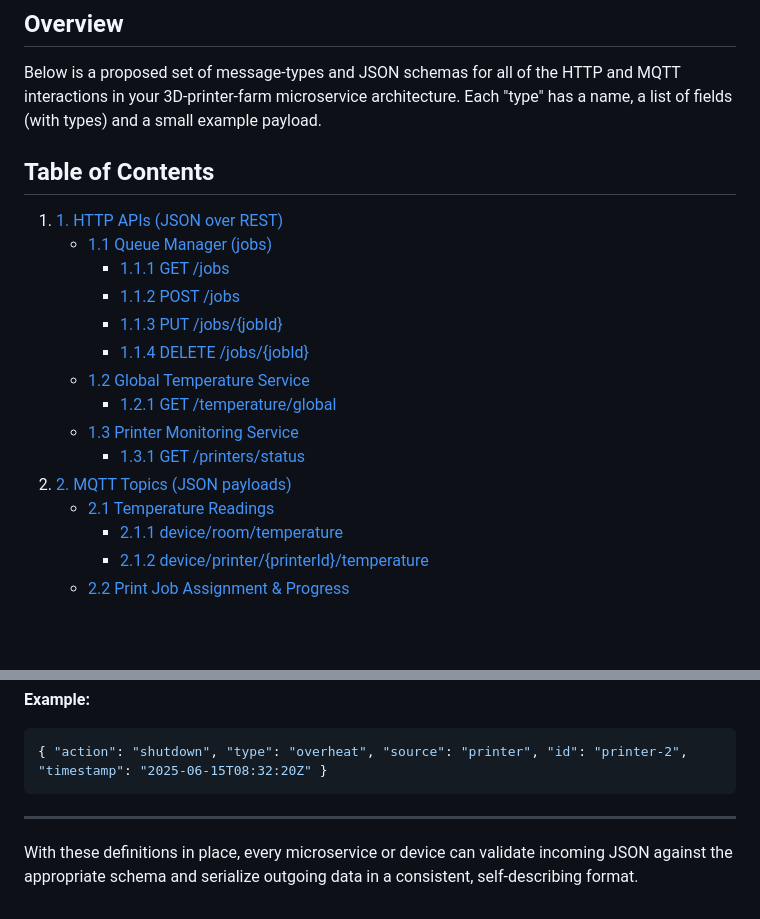
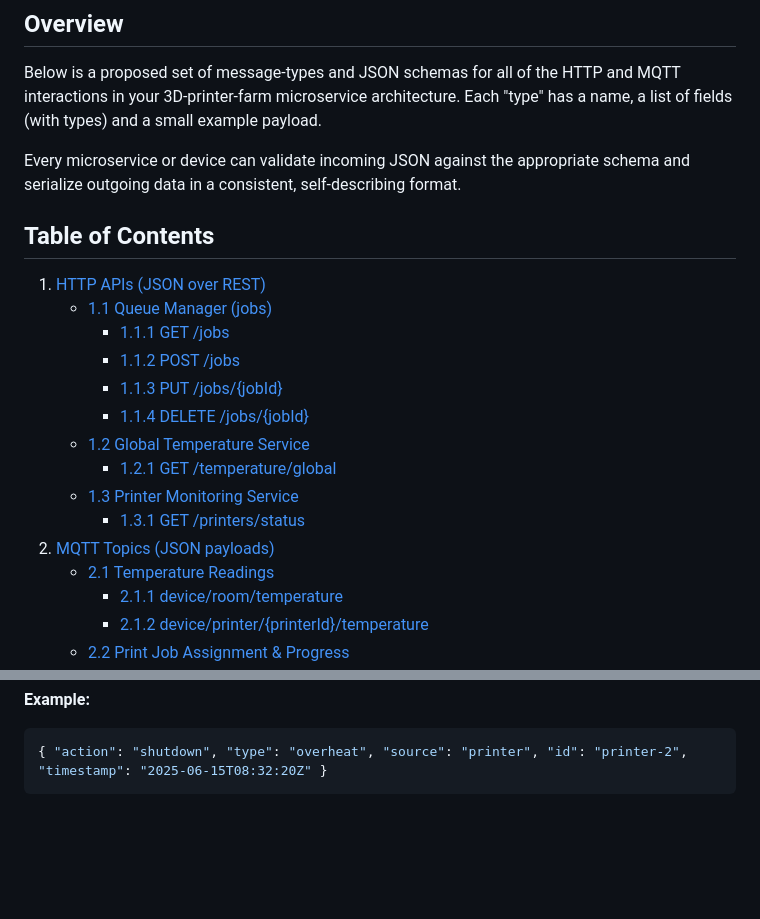
Before and after one commit to leonardosos/3D_Printer_Lab, a Markdown page: communication.md, 2 parts joined by grey strips. GitHub-like rendering; blank space fills up the shorter version.

````diff
--- a/communication.md
+++ b/communication.md
@@ -4,9 +4,11 @@
 
 Below is a proposed set of message‐types and JSON schemas for all of the HTTP and MQTT interactions in your 3D-printer-farm microservice architecture. Each "type" has a name, a list of fields (with types) and a small example payload.
 
+Every microservice or device can validate incoming JSON against the appropriate schema and serialize outgoing data in a consistent, self-describing format.
+
 ## Table of Contents
 
-1. [1. HTTP APIs (JSON over REST)](#1-http-apis-json-over-rest)
+1. [HTTP APIs (JSON over REST)](#1-http-apis-json-over-rest)
     - [1.1 Queue Manager (jobs)](#11-queue-manager-jobs)
         - [1.1.1 GET /jobs](#111-get-jobs)
         - [1.1.2 POST /jobs](#112-post-jobs)
@@ -16,7 +18,7 @@ Below is a proposed set of message‐types and JSON schemas for all of the HTTP
         - [1.2.1 GET /temperature/global](#121-get-temperatureglobal)
     - [1.3 Printer Monitoring Service](#13-printer-monitoring-service)
         - [1.3.1 GET /printers/status](#131-get-printersstatus)
-2. [2. MQTT Topics (JSON payloads)](#2-mqtt-topics-json-payloads)
+2. [MQTT Topics (JSON payloads)](#2-mqtt-topics-json-payloads)
     - [2.1 Temperature Readings](#21-temperature-readings)
         - [2.1.1 device/room/temperature](#211-topic-deviceroomtemperature)
         - [2.1.2 device/printer/{printerId}/temperature](#212-topic-deviceprinterprinteridtemperature)
@@ -422,7 +424,3 @@ Same schema as above, plus printerId field:
 ```json
 { "action": "shutdown", "type": "overheat", "source": "printer", "id": "printer-2", "timestamp": "2025-06-15T08:32:20Z" }
 ```
-
----
-
-With these definitions in place, every microservice or device can validate incoming JSON against the appropriate schema and serialize outgoing data in a consistent, self-describing format.
````
